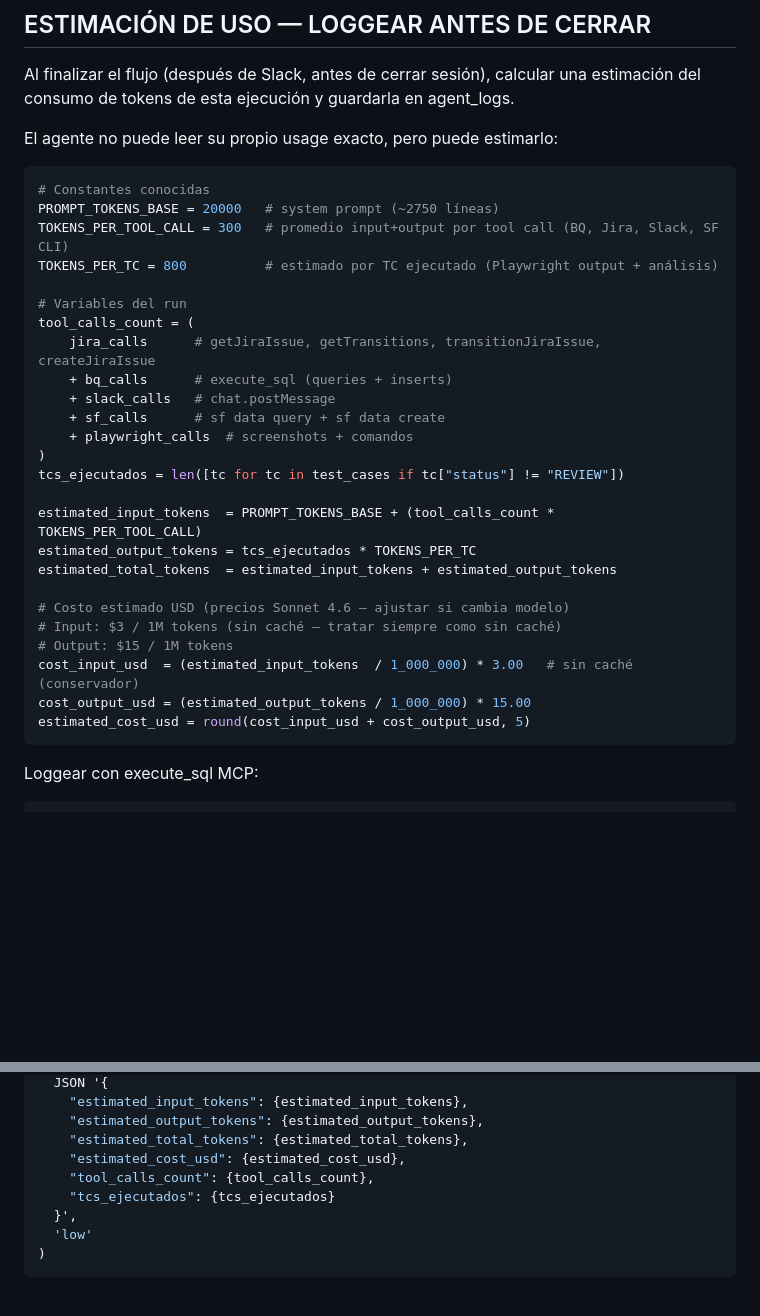
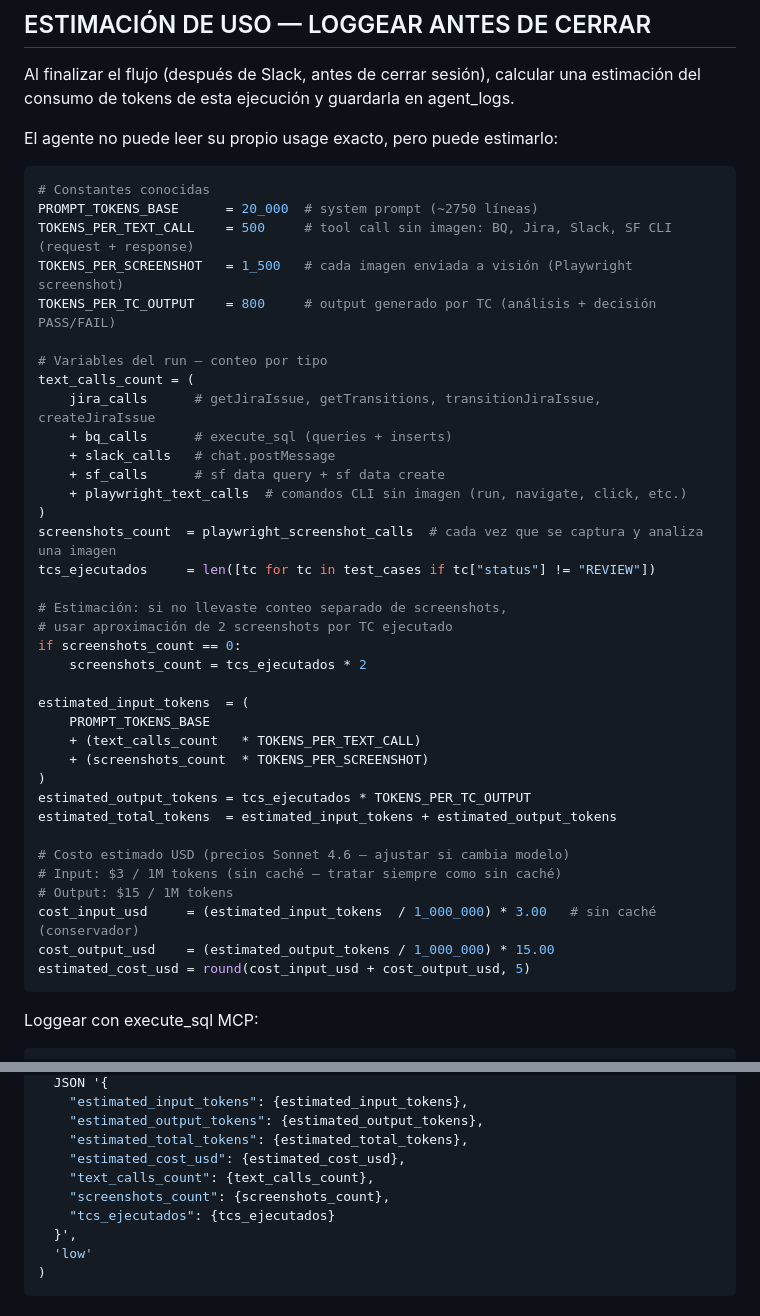
Before and after one commit to axelcolamarino-Procontacto/Prueba-rutinas-claude, a Markdown page: Prompts/qa-agent-salesforce-v2.md, 2 parts joined by grey strips. GitHub-like rendering; blank space fills up the shorter version.

Commit message:
fix: improve token cost estimation (screenshots + no cache)

````diff
--- a/Prompts/qa-agent-salesforce-v2.md
+++ b/Prompts/qa-agent-salesforce-v2.md
@@ -2467,29 +2467,40 @@ El agente no puede leer su propio usage exacto, pero puede estimarlo:
 
 ```python
 # Constantes conocidas
-PROMPT_TOKENS_BASE = 20000   # system prompt (~2750 líneas)
-TOKENS_PER_TOOL_CALL = 300   # promedio input+output por tool call (BQ, Jira, Slack, SF CLI)
-TOKENS_PER_TC = 800          # estimado por TC ejecutado (Playwright output + análisis)
-
-# Variables del run
-tool_calls_count = (
+PROMPT_TOKENS_BASE      = 20_000  # system prompt (~2750 líneas)
+TOKENS_PER_TEXT_CALL    = 500     # tool call sin imagen: BQ, Jira, Slack, SF CLI (request + response)
+TOKENS_PER_SCREENSHOT   = 1_500   # cada imagen enviada a visión (Playwright screenshot)
+TOKENS_PER_TC_OUTPUT    = 800     # output generado por TC (análisis + decisión PASS/FAIL)
+
+# Variables del run — conteo por tipo
+text_calls_count = (
     jira_calls      # getJiraIssue, getTransitions, transitionJiraIssue, createJiraIssue
     + bq_calls      # execute_sql (queries + inserts)
     + slack_calls   # chat.postMessage
     + sf_calls      # sf data query + sf data create
-    + playwright_calls  # screenshots + comandos
+    + playwright_text_calls  # comandos CLI sin imagen (run, navigate, click, etc.)
 )
-tcs_ejecutados = len([tc for tc in test_cases if tc["status"] != "REVIEW"])
-
-estimated_input_tokens  = PROMPT_TOKENS_BASE + (tool_calls_count * TOKENS_PER_TOOL_CALL)
-estimated_output_tokens = tcs_ejecutados * TOKENS_PER_TC
+screenshots_count  = playwright_screenshot_calls  # cada vez que se captura y analiza una imagen
+tcs_ejecutados     = len([tc for tc in test_cases if tc["status"] != "REVIEW"])
+
+# Estimación: si no llevaste conteo separado de screenshots,
+# usar aproximación de 2 screenshots por TC ejecutado
+if screenshots_count == 0:
+    screenshots_count = tcs_ejecutados * 2
+
+estimated_input_tokens  = (
+    PROMPT_TOKENS_BASE
+    + (text_calls_count   * TOKENS_PER_TEXT_CALL)
+    + (screenshots_count  * TOKENS_PER_SCREENSHOT)
+)
+estimated_output_tokens = tcs_ejecutados * TOKENS_PER_TC_OUTPUT
 estimated_total_tokens  = estimated_input_tokens + estimated_output_tokens
 
 # Costo estimado USD (precios Sonnet 4.6 — ajustar si cambia modelo)
 # Input: $3 / 1M tokens (sin caché — tratar siempre como sin caché)
 # Output: $15 / 1M tokens
-cost_input_usd  = (estimated_input_tokens  / 1_000_000) * 3.00   # sin caché (conservador)
-cost_output_usd = (estimated_output_tokens / 1_000_000) * 15.00
+cost_input_usd     = (estimated_input_tokens  / 1_000_000) * 3.00   # sin caché (conservador)
+cost_output_usd    = (estimated_output_tokens / 1_000_000) * 15.00
 estimated_cost_usd = round(cost_input_usd + cost_output_usd, 5)
 ```
 
@@ -2506,7 +2517,8 @@ VALUES (
     "estimated_output_tokens": {estimated_output_tokens},
     "estimated_total_tokens": {estimated_total_tokens},
     "estimated_cost_usd": {estimated_cost_usd},
-    "tool_calls_count": {tool_calls_count},
+    "text_calls_count": {text_calls_count},
+    "screenshots_count": {screenshots_count},
     "tcs_ejecutados": {tcs_ejecutados}
   }',
   'low'
````
